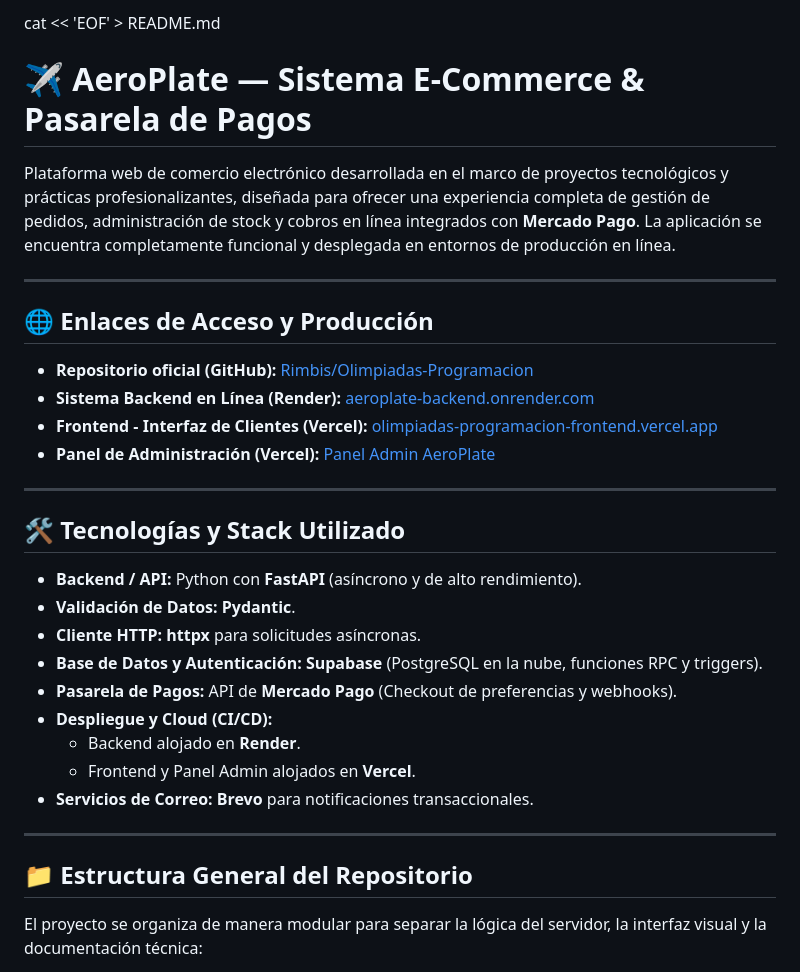
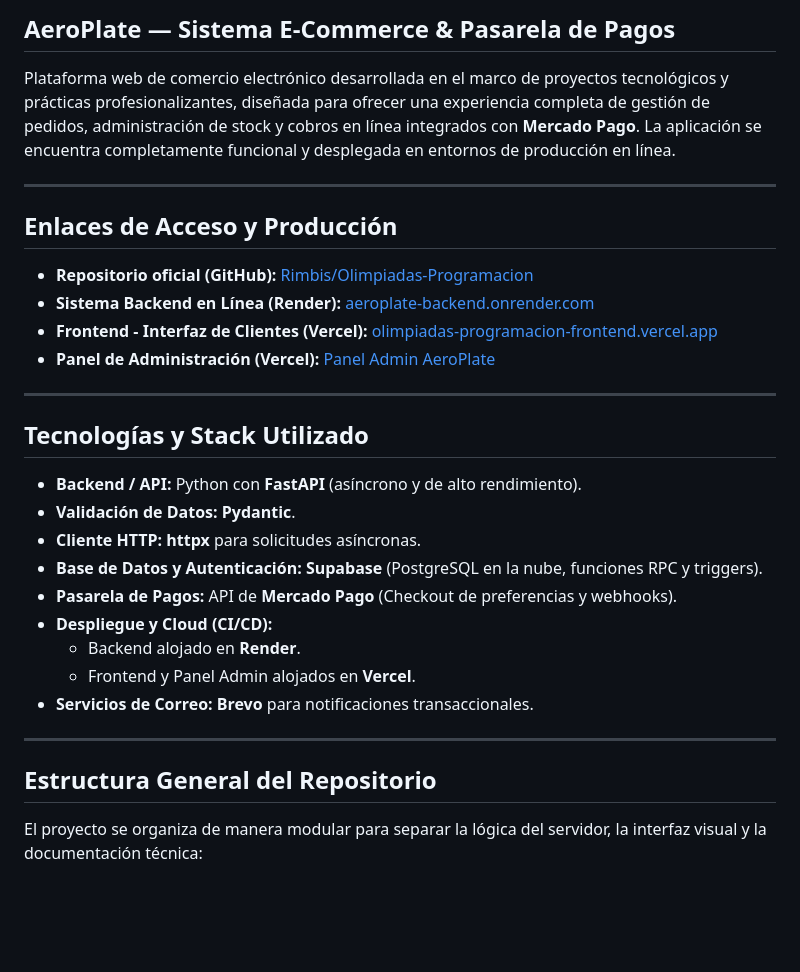
Before and after one commit to Rimbis/Olimpiadas-Programacion, a Markdown page: README.md, the part around one of its changes. Rendered like a GitHub page; blank space fills up the shorter version.

Commit message:
Refactor README.md for improved formatting
Updated formatting and structure of the README file for better clarity and organization.

```diff
--- a/README.md
+++ b/README.md
@@ -1,11 +1,11 @@
-cat << 'EOF' > README.md
-# ✈️ AeroPlate — Sistema E-Commerce & Pasarela de Pagos
+
+##  AeroPlate — Sistema E-Commerce & Pasarela de Pagos
 
 Plataforma web de comercio electrónico desarrollada en el marco de proyectos tecnológicos y prácticas profesionalizantes, diseñada para ofrecer una experiencia completa de gestión de pedidos, administración de stock y cobros en línea integrados con **Mercado Pago**. La aplicación se encuentra completamente funcional y desplegada en entornos de producción en línea.
 
 ---
 
-## 🌐 Enlaces de Acceso y Producción
+##  Enlaces de Acceso y Producción
 
 * **Repositorio oficial (GitHub):** [Rimbis/Olimpiadas-Programacion](https://github.com/Rimbis/Olimpiadas-Programacion/tree/main)
 * **Sistema Backend en Línea (Render):** [aeroplate-backend.onrender.com](https://aeroplate-backend.onrender.com)
@@ -14,7 +14,7 @@ Plataforma web de comercio electrónico desarrollada en el marco de proyectos te
 
 ---
 
-## 🛠️ Tecnologías y Stack Utilizado
+##  Tecnologías y Stack Utilizado
 
 * **Backend / API:** Python con **FastAPI** (asíncrono y de alto rendimiento).
 * **Validación de Datos:** **Pydantic**.
@@ -28,7 +28,7 @@ Plataforma web de comercio electrónico desarrollada en el marco de proyectos te
 
 ---
 
-## 📁 Estructura General del Repositorio
+##  Estructura General del Repositorio
 
 El proyecto se organiza de manera modular para separar la lógica del servidor, la interfaz visual y la documentación técnica:
 
```
Also changed, not shown: other parts of README.md (+39 -1 lines).
